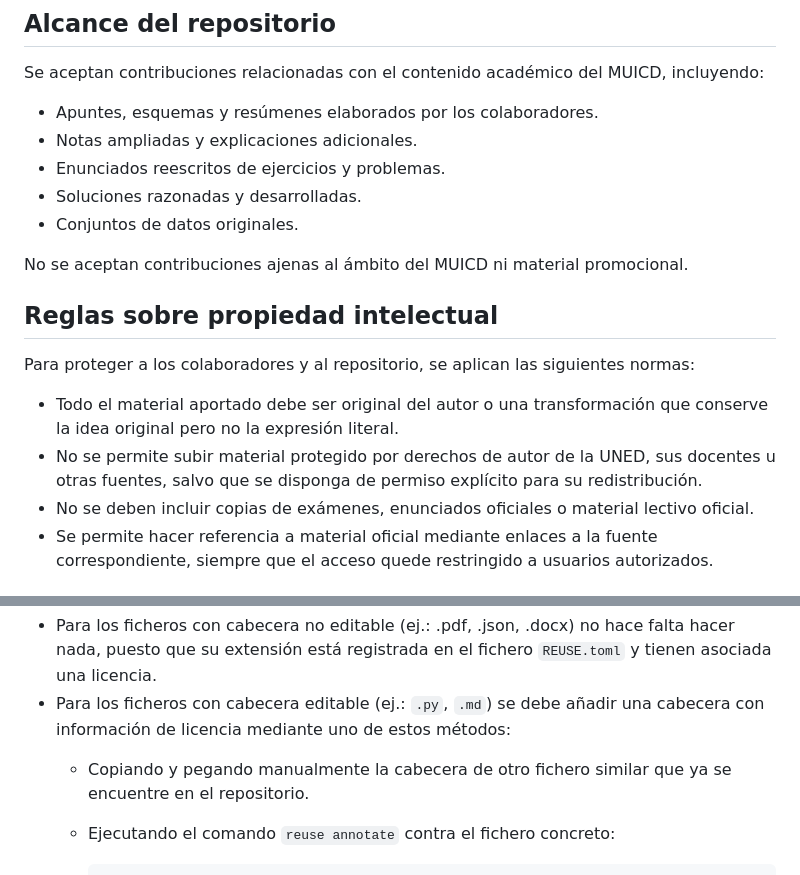
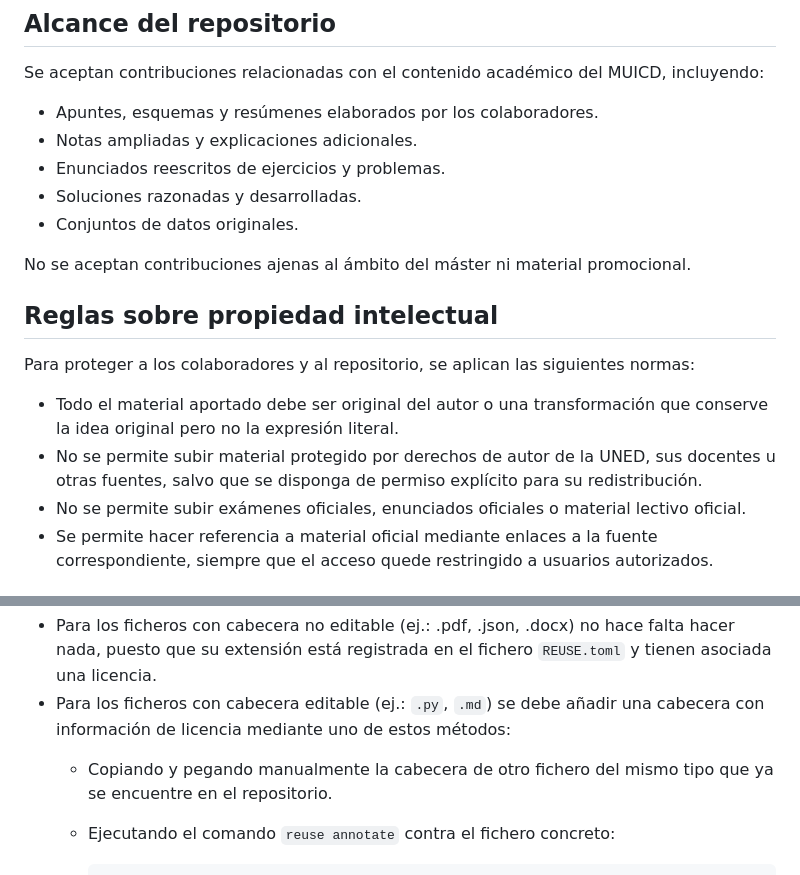
Before and after one commit to pmgallardo/apuntes-muicd-uned, a Markdown page: CONTRIBUTING.md, 2 parts joined by grey strips. Drawn GitHub-style.

Commit message:
CONTRIBUTING revisión frases

````diff
--- a/CONTRIBUTING.md
+++ b/CONTRIBUTING.md
@@ -20,7 +20,7 @@ Se aceptan contribuciones relacionadas con el contenido académico del MUICD, in
 - Soluciones razonadas y desarrolladas.
 - Conjuntos de datos originales.
 
-No se aceptan contribuciones ajenas al ámbito del MUICD ni material promocional.
+No se aceptan contribuciones ajenas al ámbito del máster ni material promocional.
 
 ## Reglas sobre propiedad intelectual
 
@@ -28,7 +28,7 @@ Para proteger a los colaboradores y al repositorio, se aplican las siguientes no
 
 - Todo el material aportado debe ser original del autor o una transformación que conserve la idea original pero no la expresión literal.
 - No se permite subir material protegido por derechos de autor de la UNED, sus docentes u otras fuentes, salvo que se disponga de permiso explícito para su redistribución.
-- No se deben incluir copias de exámenes, enunciados oficiales o material lectivo oficial.
+- No se permite subir exámenes oficiales, enunciados oficiales o material lectivo oficial.
 - Se permite hacer referencia a material oficial mediante enlaces a la fuente correspondiente, siempre que el acceso quede restringido a usuarios autorizados.
 
 ## Licencias
@@ -44,7 +44,7 @@ Se siguen las recomendaciones de [REUSE](https://reuse.software/) para adjuntar
 
 - Para los ficheros con cabecera no editable (ej.: .pdf, .json, .docx) no hace falta hacer nada, puesto que su extensión está registrada en el fichero `REUSE.toml` y tienen asociada una licencia.
 - Para los ficheros con cabecera editable (ej.: `.py`, `.md`) se debe añadir una cabecera con información de licencia mediante uno de estos métodos:
-  - Copiando y pegando manualmente la cabecera de otro fichero similar que ya se encuentre en el repositorio.
+  - Copiando y pegando manualmente la cabecera de otro fichero del mismo tipo que ya se encuentre en el repositorio.
   - Ejecutando el comando `reuse annotate` contra el fichero concreto:
 
       ```text
````
